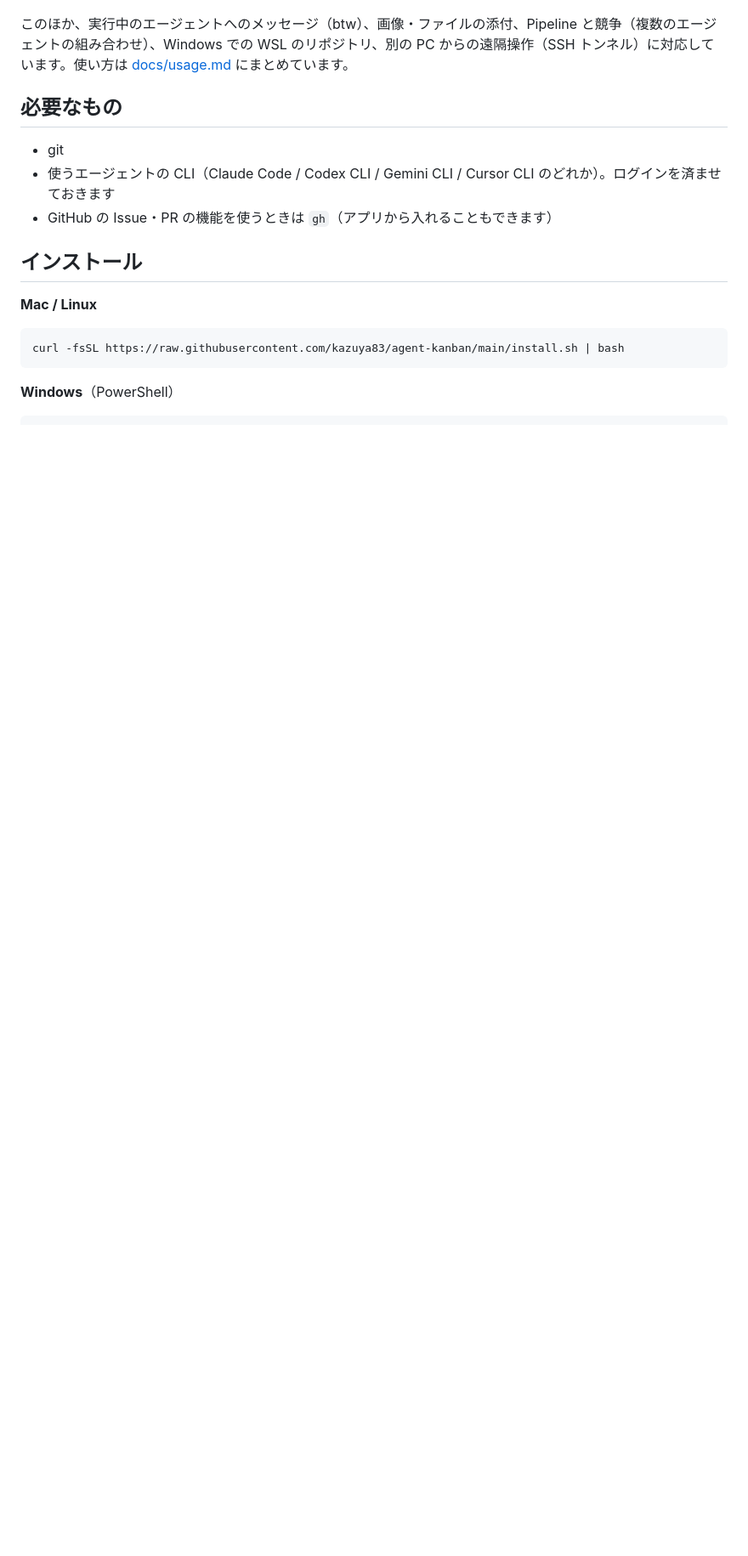
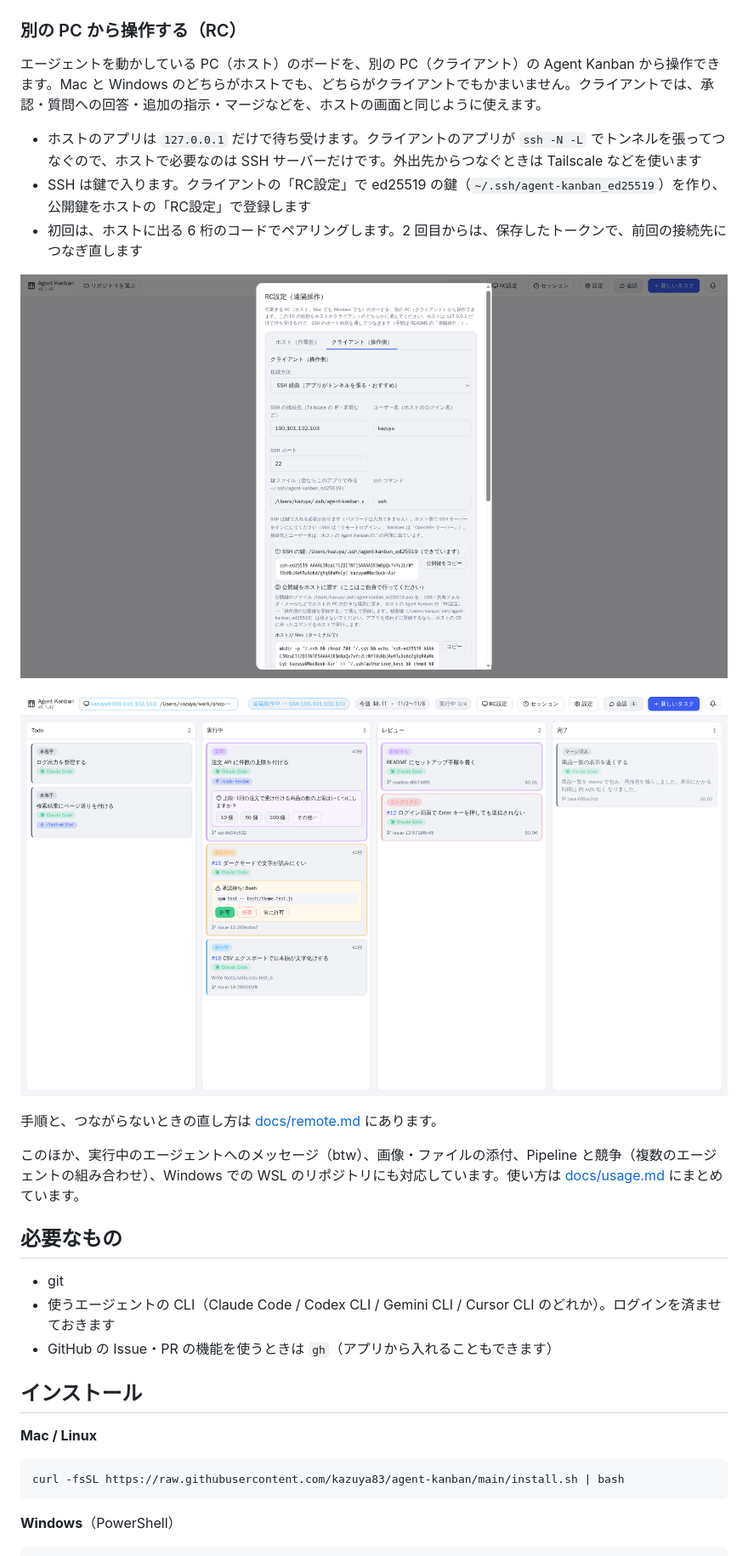
Before and after one commit to kazuya83/agent-kanban, a Markdown page: README.md, the part around the change. Shown at 85% size. Drawn GitHub-style; pictures changed too: docs/rc-client.png (added), docs/rc-settings.png (added); blank space fills up the shorter version.

Commit message:
README: 別の PC から操作する（RC）の説明とスクリーンショットを足す
Co-Authored-By: Claude Opus 5.5 <noreply@anthropic.com>
Claude-Session: https://claude.ai/code/session_01LEHjAwv9Yqf8tHhZYVRgtR

```diff
--- a/README.md
+++ b/README.md
@@ -58,7 +58,20 @@ Claude Code が `AskUserQuestion` で質問すると、カードが「質問」
 
 ![新しいタスク（スキルと会話を選んだところ）](docs/new-task.png)
 
-このほか、実行中のエージェントへのメッセージ（btw）、画像・ファイルの添付、Pipeline と競争（複数のエージェントの組み合わせ）、Windows での WSL のリポジトリ、別の PC からの遠隔操作（SSH トンネル）に対応しています。使い方は [docs/usage.md](docs/usage.md) にまとめています。
+### 別の PC から操作する（RC）
+エージェントを動かしている PC（ホスト）のボードを、別の PC（クライアント）の Agent Kanban から操作できます。Mac と Windows のどちらがホストでも、どちらがクライアントでもかまいません。クライアントでは、承認・質問への回答・追加の指示・マージなどを、ホストの画面と同じように使えます。
+
+- ホストのアプリは `127.0.0.1` だけで待ち受けます。クライアントのアプリが `ssh -N -L` でトンネルを張ってつなぐので、ホストで必要なのは SSH サーバーだけです。外出先からつなぐときは Tailscale などを使います
+- SSH は鍵で入ります。クライアントの「RC設定」で ed25519 の鍵（`~/.ssh/agent-kanban_ed25519`）を作り、公開鍵をホストの「RC設定」で登録します
+- 初回は、ホストに出る 6 桁のコードでペアリングします。2 回目からは、保存したトークンで、前回の接続先につなぎ直します
+
+![クライアントの RC設定（SSH の接続先・鍵）](docs/rc-settings.png)
+
+![クライアントから、ホストのボードを操作しているところ（上部に「遠隔操作中 → SSH 100.101.102.103」）](docs/rc-client.png)
+
+手順と、つながらないときの直し方は [docs/remote.md](docs/remote.md) にあります。
+
+このほか、実行中のエージェントへのメッセージ（btw）、画像・ファイルの添付、Pipeline と競争（複数のエージェントの組み合わせ）、Windows での WSL のリポジトリにも対応しています。使い方は [docs/usage.md](docs/usage.md) にまとめています。
 
 ## 必要なもの
 
```
